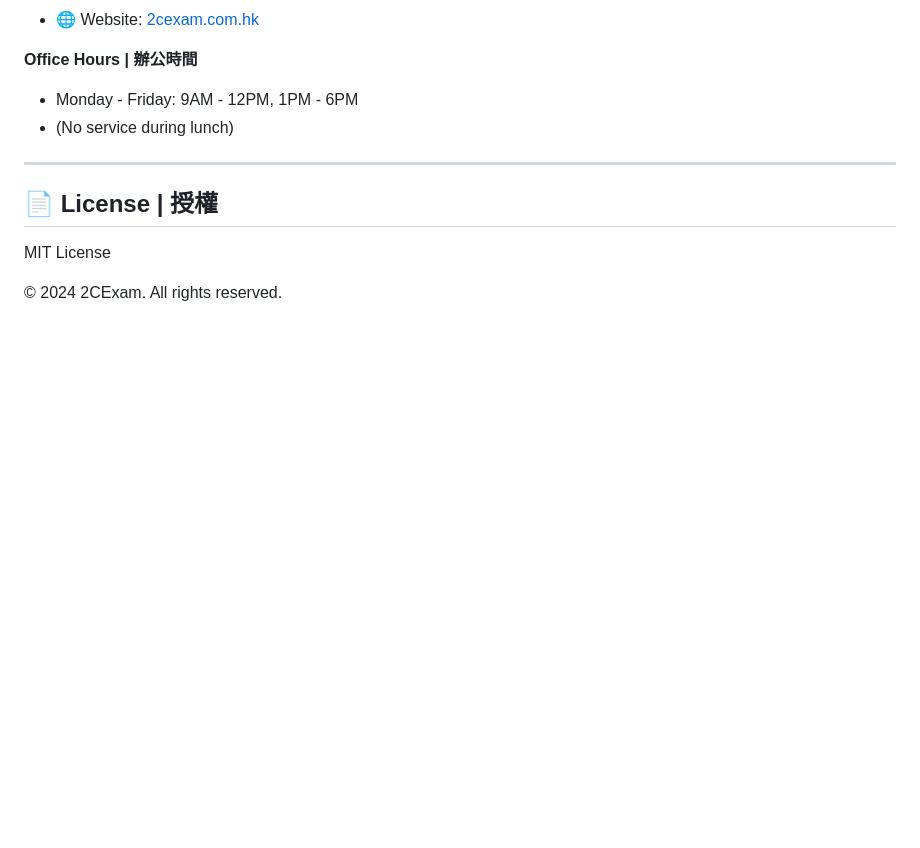
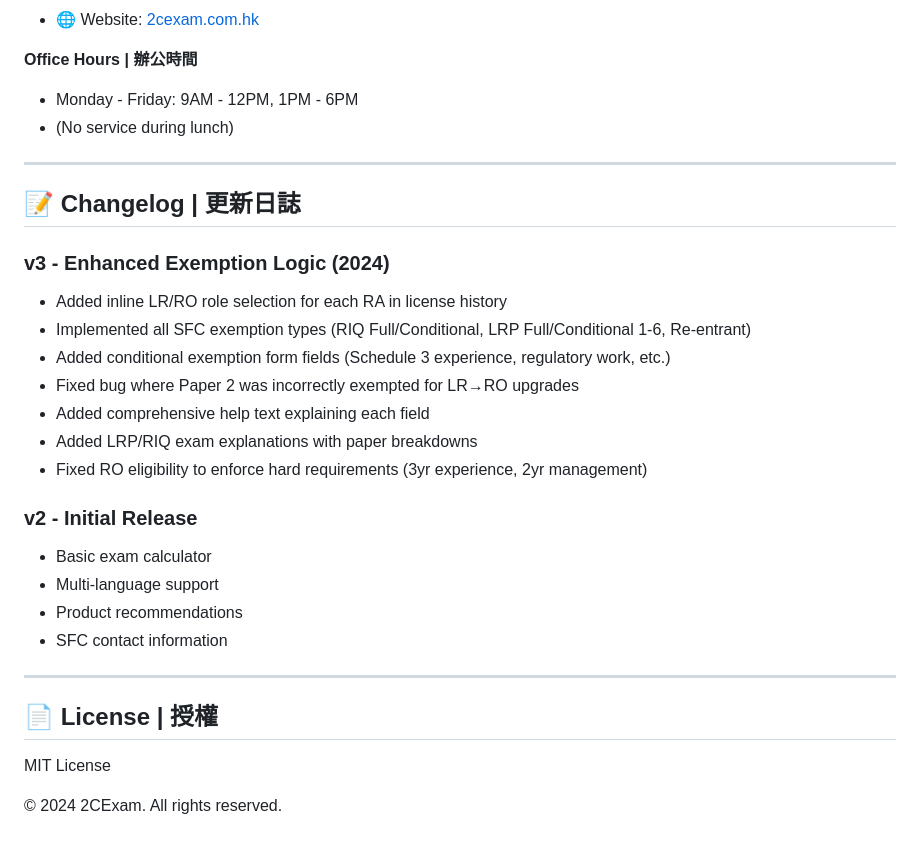
Before and after one commit to okdarnoc/examlicencechecker, a Markdown page: README.md, the part around one of its changes. Drawn GitHub-style; blank space fills up the shorter version.

```diff
--- a/README.md
+++ b/README.md
@@ -134,6 +202,25 @@ This calculator provides general guidance only. Individual circumstances may var
 
 ---
 
+## 📝 Changelog | 更新日誌
+
+### v3 - Enhanced Exemption Logic (2024)
+- Added inline LR/RO role selection for each RA in license history
+- Implemented all SFC exemption types (RIQ Full/Conditional, LRP Full/Conditional 1-6, Re-entrant)
+- Added conditional exemption form fields (Schedule 3 experience, regulatory work, etc.)
+- Fixed bug where Paper 2 was incorrectly exempted for LR→RO upgrades
+- Added comprehensive help text explaining each field
+- Added LRP/RIQ exam explanations with paper breakdowns
+- Fixed RO eligibility to enforce hard requirements (3yr experience, 2yr management)
+
+### v2 - Initial Release
+- Basic exam calculator
+- Multi-language support
+- Product recommendations
+- SFC contact information
+
+---
+
 ## 📄 License | 授權
 
 MIT License
```
Also changed, not shown: other parts of README.md (+79 -11 lines).
